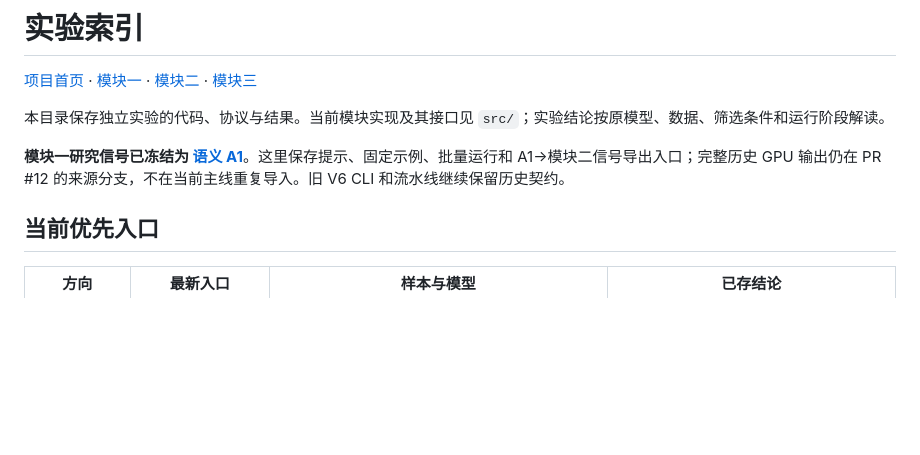
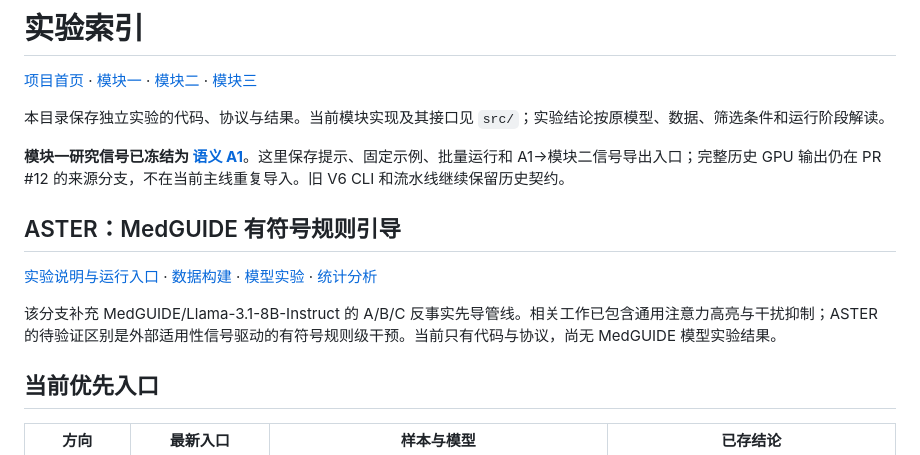
Before and after one commit to chunxi-alpc/TRIAGE, a Markdown page: experiments/README.md, the part around the change. Rendered like a GitHub page; blank space fills up the shorter version.

Commit message:
Index ASTER MedGUIDE pilot experiment

```diff
--- a/experiments/README.md
+++ b/experiments/README.md
@@ -5,6 +5,12 @@
 本目录保存独立实验的代码、协议与结果。当前模块实现及其接口见 `src/`；实验结论按原模型、数据、筛选条件和运行阶段解读。
 
 **模块一研究信号已冻结为 [语义 A1](care_module1_semantic_v8/MODULE1_A1_FREEZE.zh.md)**。这里保存提示、固定示例、批量运行和 A1→模块二信号导出入口；完整历史 GPU 输出仍在 PR #12 的来源分支，不在当前主线重复导入。旧 V6 CLI 和流水线继续保留历史契约。
+
+## ASTER：MedGUIDE 有符号规则引导
+
+[实验说明与运行入口](aster_medguide_20261022/README.md) · [数据构建](aster_medguide_20261022/prepare_dataset.py) · [模型实验](aster_medguide_20261022/run_pilot.py) · [统计分析](aster_medguide_20261022/analyze.py)
+
+该分支补充 MedGUIDE/Llama-3.1-8B-Instruct 的 A/B/C 反事实先导管线。相关工作已包含通用注意力高亮与干扰抑制；ASTER 的待验证区别是外部适用性信号驱动的有符号规则级干预。当前只有代码与协议，尚无 MedGUIDE 模型实验结果。
 
 ## 当前优先入口
 
```
